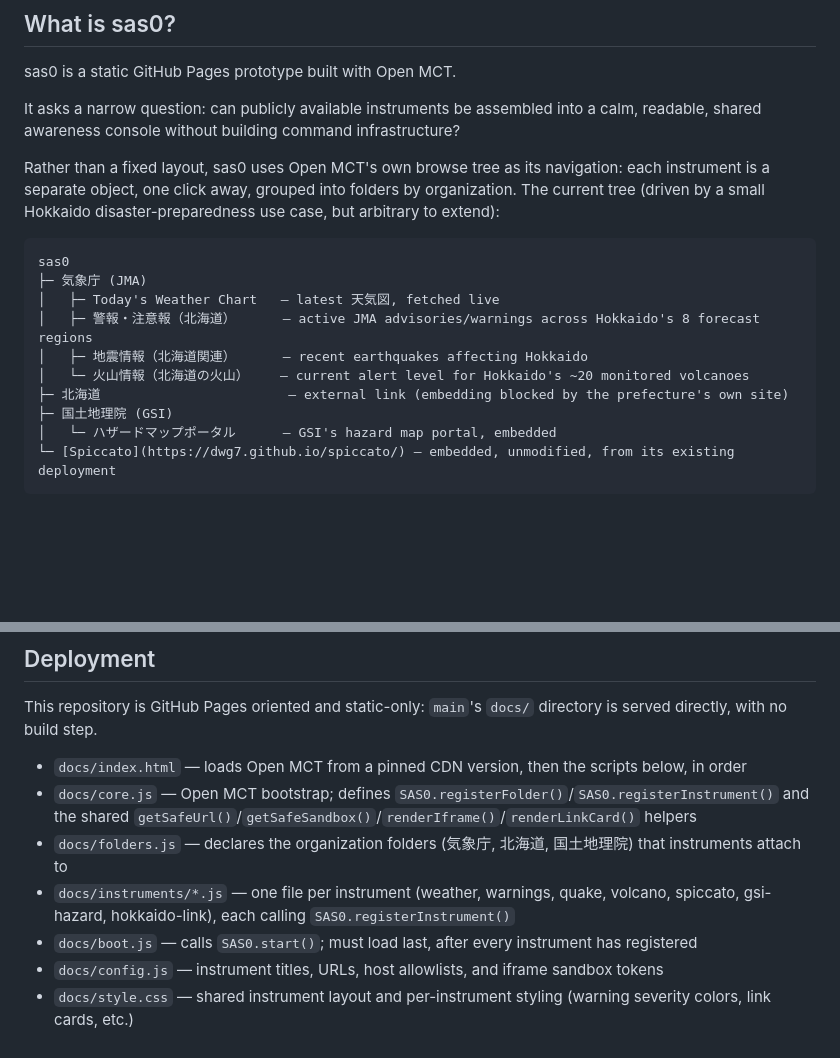
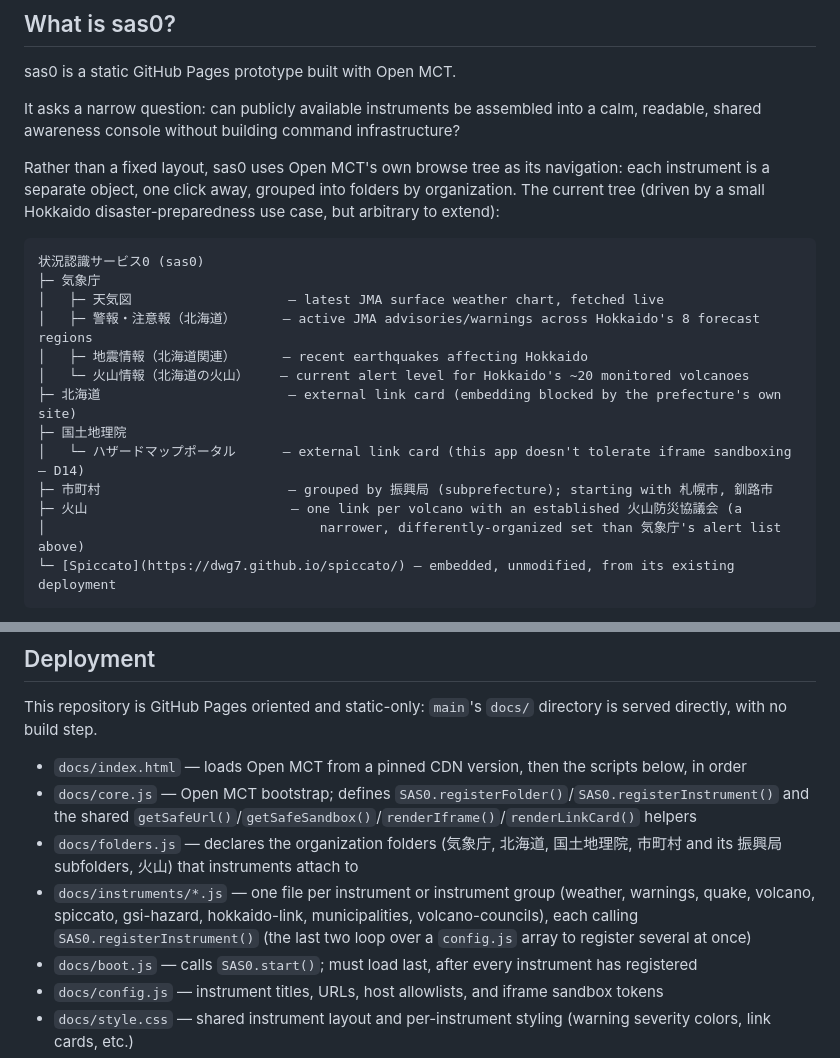
Before and after one commit to dwg7/sas0, a Markdown page: README.md, 2 parts joined by grey strips. Rendered like a GitHub page; blank space fills up the shorter version.

````diff
--- a/README.md
+++ b/README.md
@@ -19,15 +19,18 @@ It asks a narrow question: can publicly available instruments be assembled into
 Rather than a fixed layout, sas0 uses Open MCT's own browse tree as its navigation: each instrument is a separate object, one click away, grouped into folders by organization. The current tree (driven by a small Hokkaido disaster-preparedness use case, but arbitrary to extend):
 
 ```
-sas0
-├─ 気象庁 (JMA)
-│   ├─ Today's Weather Chart   — latest 天気図, fetched live
+状況認識サービス0 (sas0)
+├─ 気象庁
+│   ├─ 天気図                    — latest JMA surface weather chart, fetched live
 │   ├─ 警報・注意報（北海道）      — active JMA advisories/warnings across Hokkaido's 8 forecast regions
 │   ├─ 地震情報（北海道関連）      — recent earthquakes affecting Hokkaido
 │   └─ 火山情報（北海道の火山）    — current alert level for Hokkaido's ~20 monitored volcanoes
-├─ 北海道                        — external link (embedding blocked by the prefecture's own site)
-├─ 国土地理院 (GSI)
-│   └─ ハザードマップポータル      — GSI's hazard map portal, embedded
+├─ 北海道                        — external link card (embedding blocked by the prefecture's own site)
+├─ 国土地理院
+│   └─ ハザードマップポータル      — external link card (this app doesn't tolerate iframe sandboxing — D14)
+├─ 市町村                        — grouped by 振興局 (subprefecture); starting with 札幌市, 釧路市
+├─ 火山                          — one link per volcano with an established 火山防災協議会 (a
+│                                   narrower, differently-organized set than 気象庁's alert list above)
 └─ [Spiccato](https://dwg7.github.io/spiccato/) — embedded, unmodified, from its existing deployment
 ```
 
@@ -80,8 +83,8 @@ This repository is GitHub Pages oriented and static-only: `main`'s `docs/` direc
 
 - `docs/index.html` — loads Open MCT from a pinned CDN version, then the scripts below, in order
 - `docs/core.js` — Open MCT bootstrap; defines `SAS0.registerFolder()`/`SAS0.registerInstrument()` and the shared `getSafeUrl()`/`getSafeSandbox()`/`renderIframe()`/`renderLinkCard()` helpers
-- `docs/folders.js` — declares the organization folders (気象庁, 北海道, 国土地理院) that instruments attach to
-- `docs/instruments/*.js` — one file per instrument (weather, warnings, quake, volcano, spiccato, gsi-hazard, hokkaido-link), each calling `SAS0.registerInstrument()`
+- `docs/folders.js` — declares the organization folders (気象庁, 北海道, 国土地理院, 市町村 and its 振興局 subfolders, 火山) that instruments attach to
+- `docs/instruments/*.js` — one file per instrument or instrument group (weather, warnings, quake, volcano, spiccato, gsi-hazard, hokkaido-link, municipalities, volcano-councils), each calling `SAS0.registerInstrument()` (the last two loop over a `config.js` array to register several at once)
 - `docs/boot.js` — calls `SAS0.start()`; must load last, after every instrument has registered
 - `docs/config.js` — instrument titles, URLs, host allowlists, and iframe sandbox tokens
 - `docs/style.css` — shared instrument layout and per-instrument styling (warning severity colors, link cards, etc.)
````
Also changed, not shown: DECISIONS.md (+9 -7 lines).
